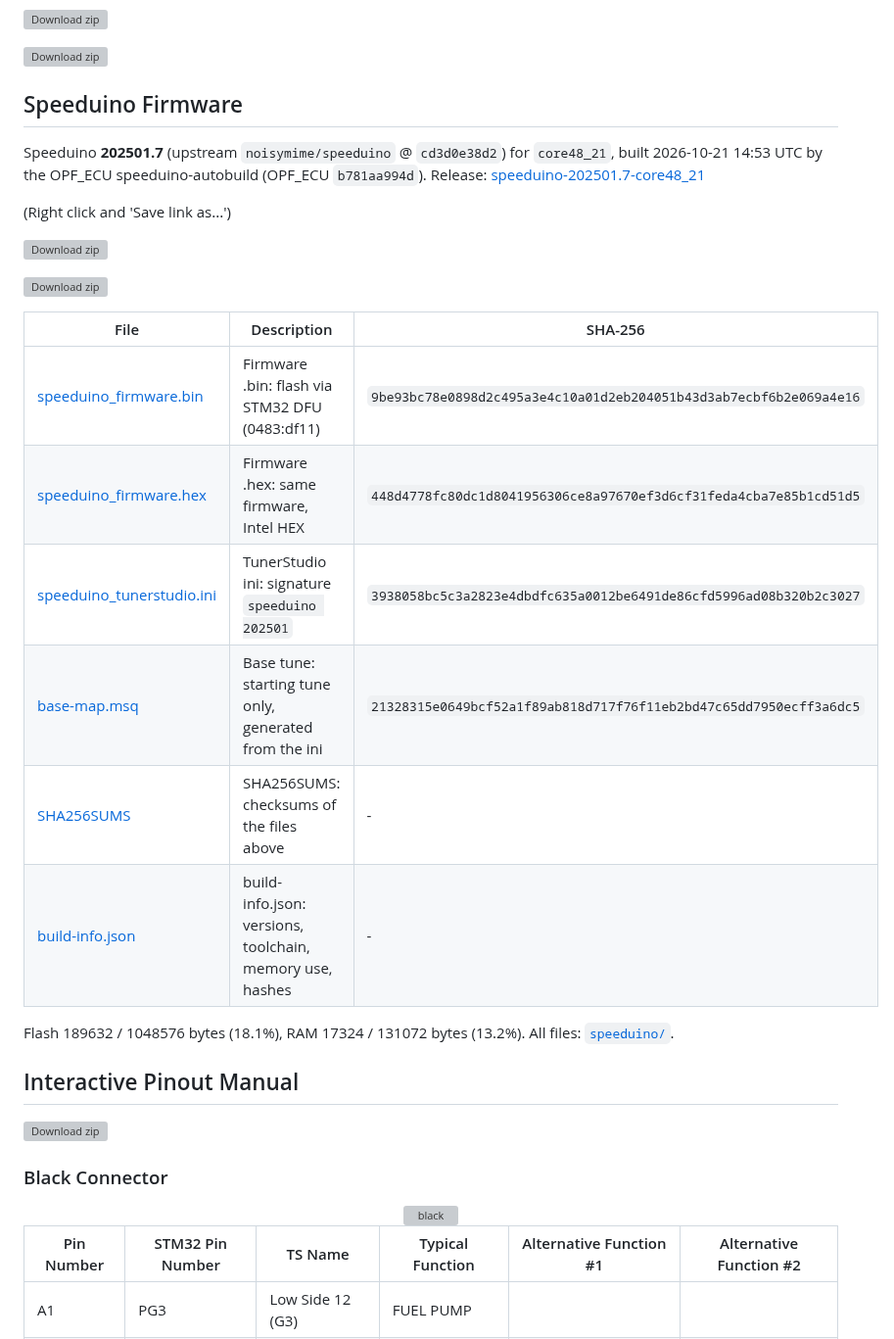
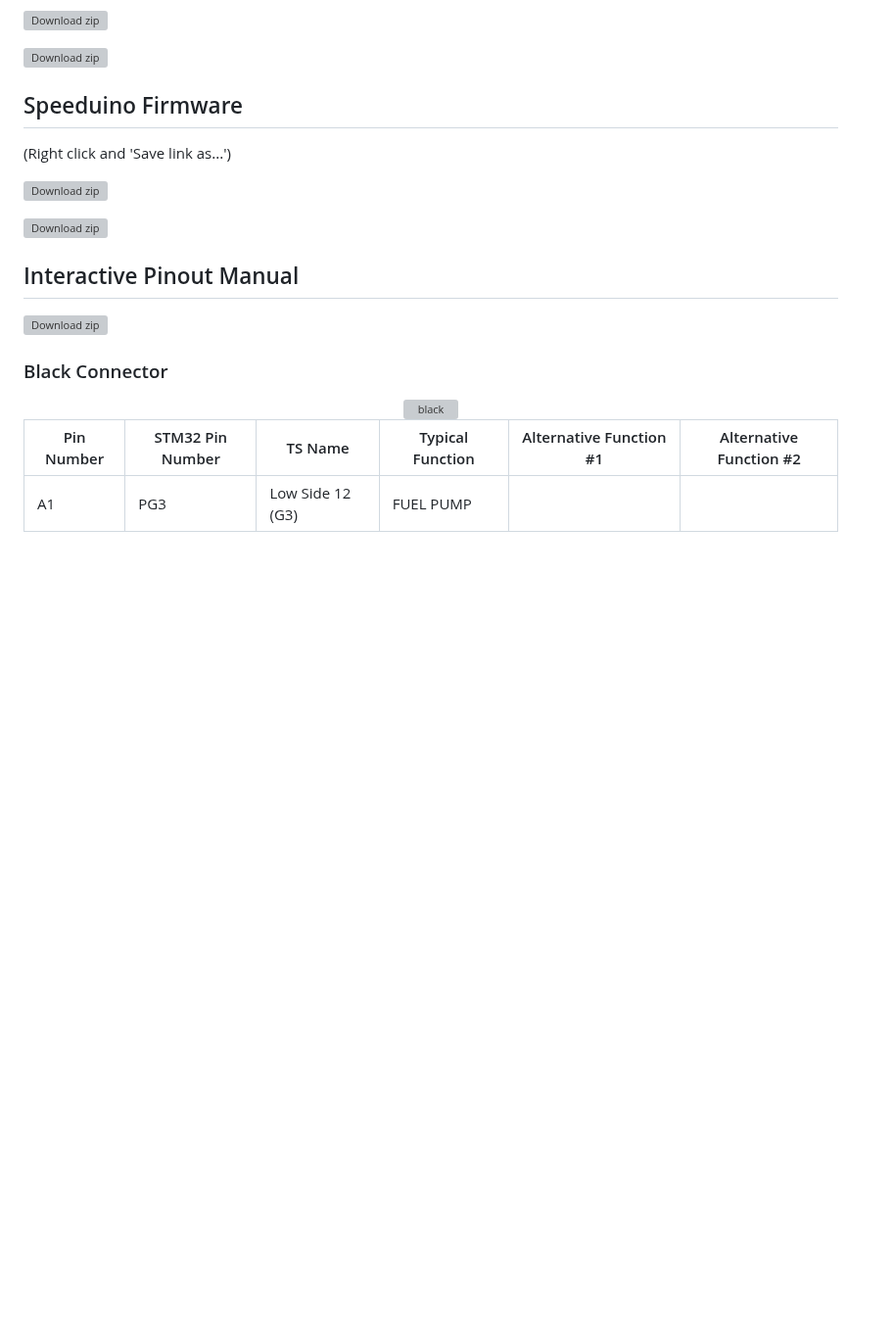
Before and after one commit to opelpanfan/OPF_ECU, a Markdown page: readme.md, the part around one of its changes. Shown at 98% size. Drawn GitHub-style; blank space fills up the shorter version; grey boxes are pictures that could not be loaded.

Commit message:
Speeduino 202501.7 for core48_21: readme section
Built by speeduino-autobuild.yml from OPF_ECU 329afc646b (run https://github.com/opelpanfan/OPF_ECU/actions/runs/39623098228). Only speeduino/ and the SPEEDUINO section of readme.md are modified.

```diff
--- a/readme.md
+++ b/readme.md
@@ -58,6 +58,4 @@
 ## Speeduino Firmware
-
-Speeduino **202501.7** (upstream `noisymime/speeduino` @ `cd3d0e38d2`) for `core48_21`, built 2026-10-21 14:53 UTC by the OPF_ECU speeduino-autobuild (OPF_ECU `b781aa994d`). Release: [speeduino-202501.7-core48_21](https://github.com/opelpanfan/OPF_ECU/releases/tag/speeduino-202501.7-core48_21)
 
 (Right click and 'Save link as...')
 <!-- BEGIN LATEST DOWNLOAD BUTTON -->
@@ -67,17 +65,6 @@ Speeduino **202501.7** (upstream `noisymime/speeduino` @ `cd3d0e38d2`) for `core
 <!-- BEGIN LATEST DOWNLOAD BUTTON -->
 [![Download zip](https://custom-icon-badges.demolab.com/badge/-Speeduino%20TunerStudio%20INI-green?style=for-the-badge&logo=download&logoColor=white "Download Speeduino TunerStudio INI")](https://raw.githubusercontent.com/opelpanfan/OPF_ECU/core48_21/speeduino/speeduino_tunerstudio.ini)
 <!-- END LATEST DOWNLOAD BUTTON -->
-
-| File | Description | SHA-256 |
-|---|---|---|
-| [speeduino_firmware.bin](https://raw.githubusercontent.com/opelpanfan/OPF_ECU/core48_21/speeduino/speeduino_firmware.bin) | Firmware .bin: flash via STM32 DFU (0483:df11) | `9be93bc78e0898d2c495a3e4c10a01d2eb204051b43d3ab7ecbf6b2e069a4e16` |
-| [speeduino_firmware.hex](https://raw.githubusercontent.com/opelpanfan/OPF_ECU/core48_21/speeduino/speeduino_firmware.hex) | Firmware .hex: same firmware, Intel HEX | `448d4778fc80dc1d8041956306ce8a97670ef3d6cf31feda4cba7e85b1cd51d5` |
-| [speeduino_tunerstudio.ini](https://raw.githubusercontent.com/opelpanfan/OPF_ECU/core48_21/speeduino/speeduino_tunerstudio.ini) | TunerStudio ini: signature `speeduino 202501` | `3938058bc5c3a2823e4dbdfc635a0012be6491de86cfd5996ad08b320b2c3027` |
-| [base-map.msq](https://raw.githubusercontent.com/opelpanfan/OPF_ECU/core48_21/speeduino/base-map.msq) | Base tune: starting tune only, generated from the ini | `21328315e0649bcf52a1f89ab818d717f76f11eb2bd47c65dd7950ecff3a6dc5` |
-| [SHA256SUMS](https://raw.githubusercontent.com/opelpanfan/OPF_ECU/core48_21/speeduino/SHA256SUMS) | SHA256SUMS: checksums of the files above | - |
-| [build-info.json](https://raw.githubusercontent.com/opelpanfan/OPF_ECU/core48_21/speeduino/build-info.json) | build-info.json: versions, toolchain, memory use, hashes | - |
-
-Flash 189632 / 1048576 bytes (18.1%), RAM 17324 / 131072 bytes (13.2%). All files: [`speeduino/`](https://github.com/opelpanfan/OPF_ECU/tree/core48_21/speeduino).
 <!-- SPEEDUINO:END -->
 
 ## Interactive Pinout Manual
```
Also changed, not shown: other parts of readme.md (+1 -1 lines).
